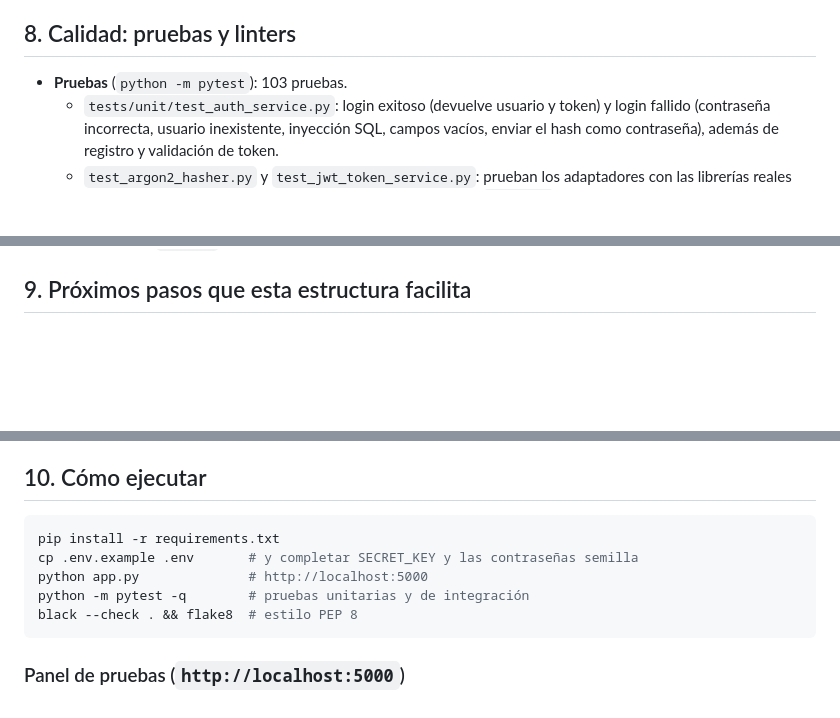
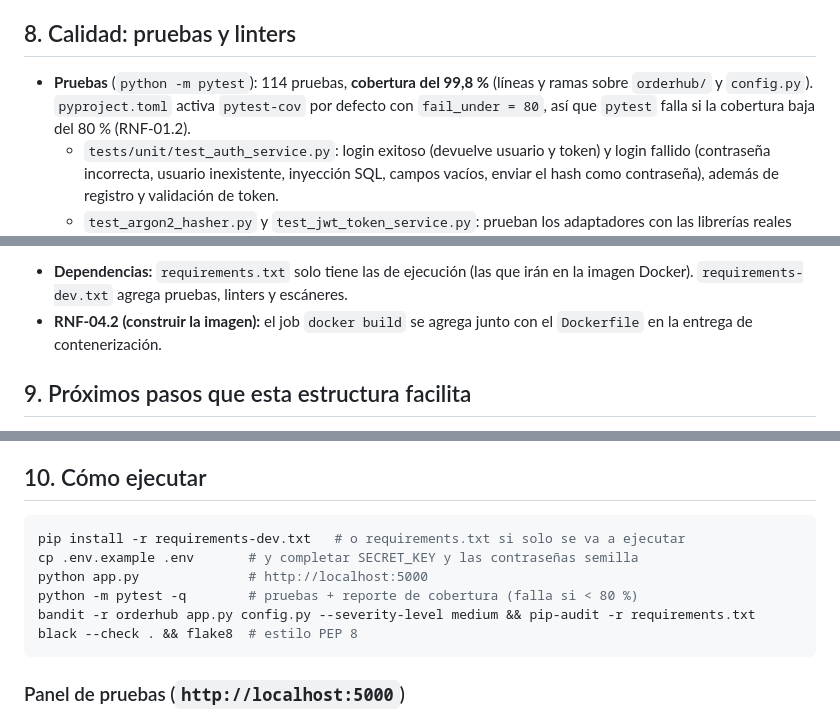
Before and after one commit to s-pulgarin/legacy-order-hub, a Markdown page: docs/ARCHITECTURE.md, 3 parts joined by grey strips. GitHub-like rendering; blank space fills up the shorter version.

````diff
--- a/docs/ARCHITECTURE.md
+++ b/docs/ARCHITECTURE.md
@@ -251,7 +251,7 @@ Los cambios respecto al legado de la primera entrega siguen vigentes: inyección
 
 ## 8. Calidad: pruebas y linters
 
-- **Pruebas** (`python -m pytest`): 103 pruebas.
+- **Pruebas** (`python -m pytest`): 114 pruebas, **cobertura del 99,8 %** (líneas y ramas sobre `orderhub/` y `config.py`). `pyproject.toml` activa `pytest-cov` por defecto con `fail_under = 80`, así que `pytest` falla si la cobertura baja del 80 % (RNF-01.2).
   - `tests/unit/test_auth_service.py`: login exitoso (devuelve usuario y token) y login fallido (contraseña incorrecta, usuario inexistente, inyección SQL, campos vacíos, enviar el hash como contraseña), además de registro y validación de token.
   - `test_argon2_hasher.py` y `test_jwt_token_service.py`: prueban los adaptadores con las librerías reales (sal aleatoria, token expirado, firma ajena, token manipulado, `alg=none`).
   - `tests/integration/test_api.py`: 401, 403 y 409 de extremo a extremo y migración de contraseñas legadas.
@@ -263,3 +286,5 @@ Los cambios respecto al legado de la primera entrega siguen vigentes: inyección
+- **Dependencias:** `requirements.txt` solo tiene las de ejecución (las que irán en la imagen Docker). `requirements-dev.txt` agrega pruebas, linters y escáneres.
+- **RNF-04.2 (construir la imagen):** el job `docker build` se agrega junto con el `Dockerfile` en la entrega de contenerización.
 
 ## 9. Próximos pasos que esta estructura facilita
 
@@ -272,10 +297,11 @@ Los cambios respecto al legado de la primera entrega siguen vigentes: inyección
 ## 10. Cómo ejecutar
 
 ```bash
-pip install -r requirements.txt
+pip install -r requirements-dev.txt   # o requirements.txt si solo se va a ejecutar
 cp .env.example .env       # y completar SECRET_KEY y las contraseñas semilla
 python app.py              # http://localhost:5000
-python -m pytest -q        # pruebas unitarias y de integración
+python -m pytest -q        # pruebas + reporte de cobertura (falla si < 80 %)
+bandit -r orderhub app.py config.py --severity-level medium && pip-audit -r requirements.txt
 black --check . && flake8  # estilo PEP 8
 ```
 
````
Also changed, not shown: other parts of docs/ARCHITECTURE.md (+23 -0 lines), docs/ANALYSIS_AND_REQUIREMENTS.md (+4 -2 lines), docs/TECHNICAL_DEBT_LOG.md (+3 -2 lines).
